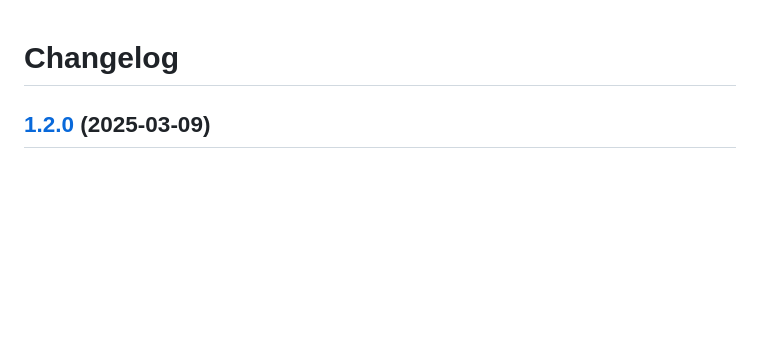
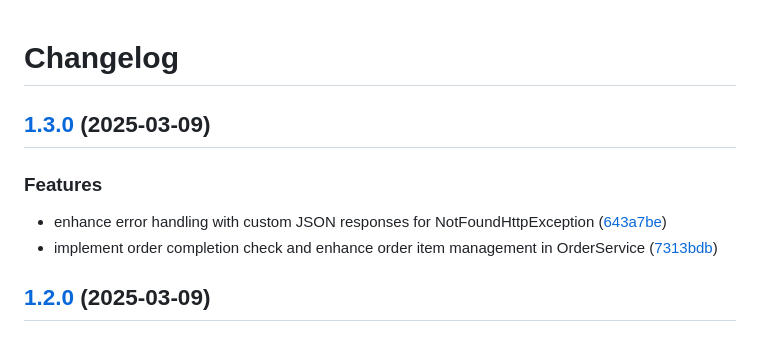
Before and after one commit to Cjleto/orders, a Markdown page: CHANGELOG.md, the part around the change. GitHub-like rendering; blank space fills up the shorter version.

Commit message:
chore(main): release 1.3.0

```diff
--- a/CHANGELOG.md
+++ b/CHANGELOG.md
@@ -1,4 +1,12 @@
 # Changelog
+
+## [1.3.0](https://github.com/Cjleto/orders/compare/v1.2.0...v1.3.0) (2025-03-09)
+
+
+### Features
+
+* enhance error handling with custom JSON responses for NotFoundHttpException ([643a7be](https://github.com/Cjleto/orders/commit/643a7be9511efbda1ec2c23a7569faa1ce8348ed))
+* implement order completion check and enhance order item management in OrderService ([7313bdb](https://github.com/Cjleto/orders/commit/7313bdbeff4a571863e264660a33dc4db42cd5ae))
 
 ## [1.2.0](https://github.com/Cjleto/orders/compare/v1.1.1...v1.2.0) (2025-03-09)
 
```
